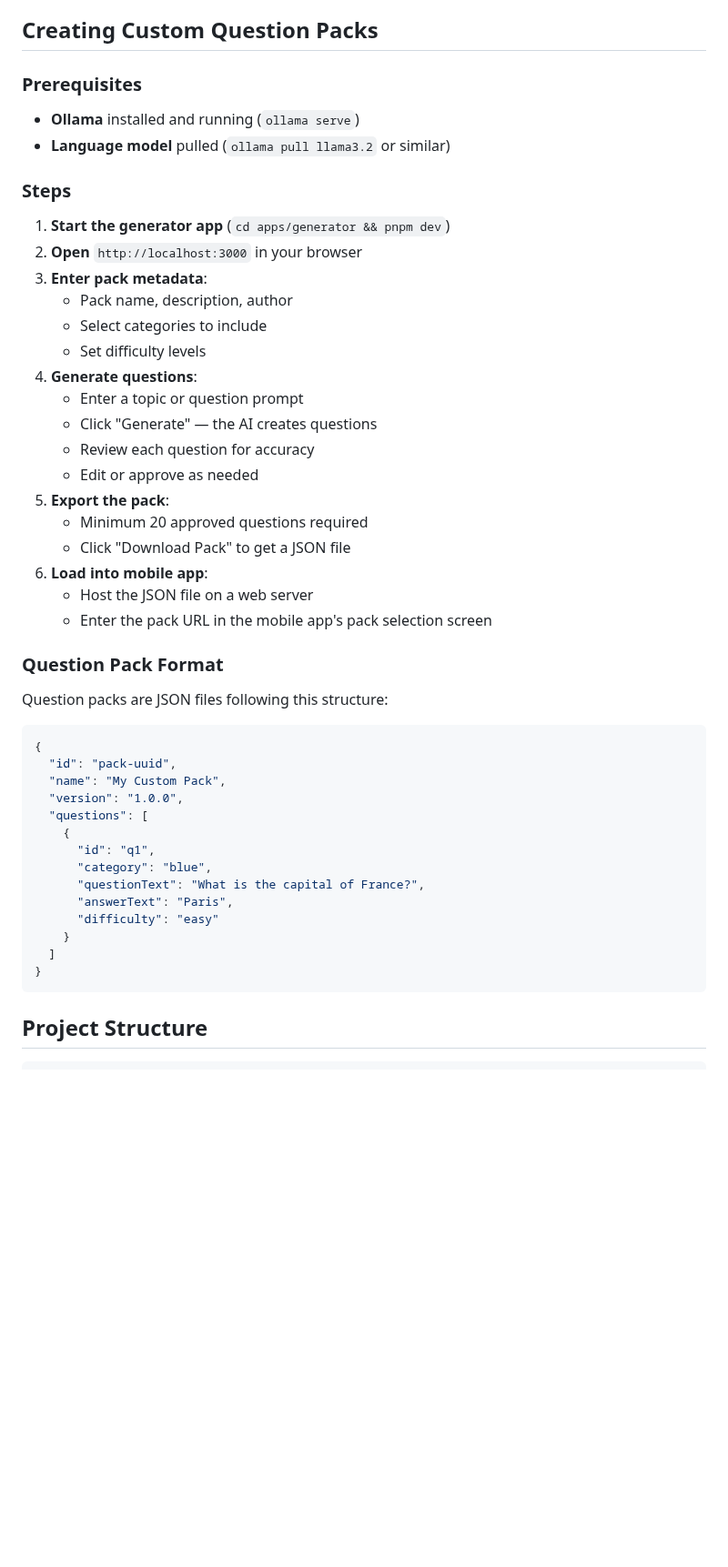
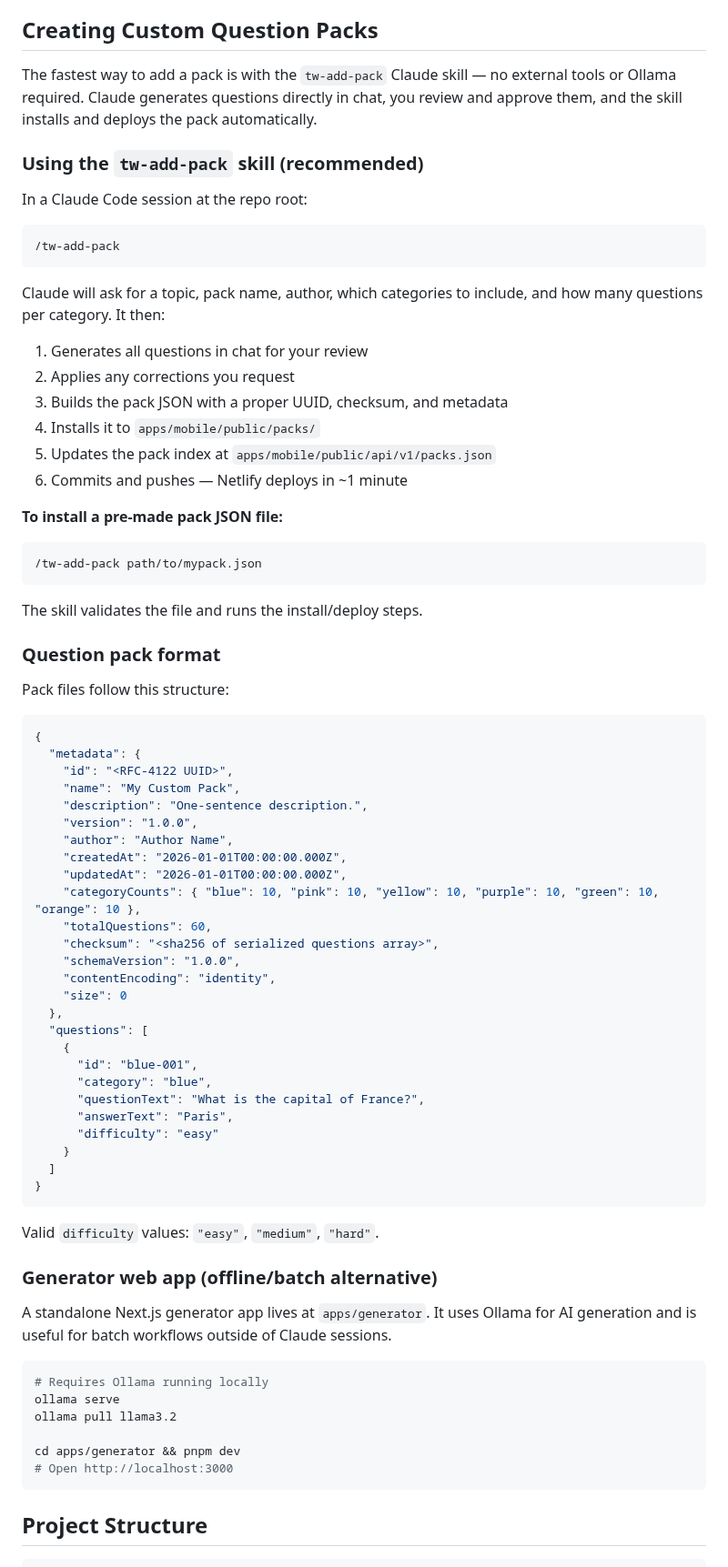
Before and after one commit to kbsimple/trivial-world, a Markdown page: README.md, the part around one of its changes. Shown at 91% size. GitHub-like rendering; blank space fills up the shorter version.

Commit message:
docs: update README — tw-add-pack is primary pack workflow
Replace the outdated Ollama/generator-app pack creation instructions
with the /tw-add-pack Claude skill (recommended path). Fix the pack
JSON schema example to match the actual metadata-wrapped format.
Demote the generator web app to an offline/batch alternative section.

Co-Authored-By: Claude Sonnet 4.6 <noreply@anthropic.com>

````diff
--- a/README.md
+++ b/README.md
@@ -104,43 +105,57 @@ Collect all 6 category wedges to win! Wedges are earned by answering questions c
 
 ## Creating Custom Question Packs
 
-### Prerequisites
+The fastest way to add a pack is with the `tw-add-pack` Claude skill — no external tools or Ollama required. Claude generates questions directly in chat, you review and approve them, and the skill installs and deploys the pack automatically.
 
-- **Ollama** installed and running (`ollama serve`)
-- **Language model** pulled (`ollama pull llama3.2` or similar)
+### Using the `tw-add-pack` skill (recommended)
 
-### Steps
+In a Claude Code session at the repo root:
 
-1. **Start the generator app** (`cd apps/generator && pnpm dev`)
-2. **Open** `http://localhost:3000` in your browser
-3. **Enter pack metadata**:
-   - Pack name, description, author
-   - Select categories to include
-   - Set difficulty levels
-4. **Generate questions**:
-   - Enter a topic or question prompt
-   - Click "Generate" — the AI creates questions
-   - Review each question for accuracy
-   - Edit or approve as needed
-5. **Export the pack**:
-   - Minimum 20 approved questions required
-   - Click "Download Pack" to get a JSON file
-6. **Load into mobile app**:
-   - Host the JSON file on a web server
-   - Enter the pack URL in the mobile app's pack selection screen
+```
+/tw-add-pack
+```
 
-### Question Pack Format
+Claude will ask for a topic, pack name, author, which categories to include, and how many questions per category. It then:
 
-Question packs are JSON files following this structure:
+1. Generates all questions in chat for your review
+2. Applies any corrections you request
+3. Builds the pack JSON with a proper UUID, checksum, and metadata
+4. Installs it to `apps/mobile/public/packs/`
+5. Updates the pack index at `apps/mobile/public/api/v1/packs.json`
+6. Commits and pushes — Netlify deploys in ~1 minute
+
+**To install a pre-made pack JSON file:**
+
+```
+/tw-add-pack path/to/mypack.json
+```
+
+The skill validates the file and runs the install/deploy steps.
+
+### Question pack format
+
+Pack files follow this structure:
 
 ```json
 {
-  "id": "pack-uuid",
-  "name": "My Custom Pack",
-  "version": "1.0.0",
+  "metadata": {
+    "id": "<RFC-4122 UUID>",
+    "name": "My Custom Pack",
+    "description": "One-sentence description.",
+    "version": "1.0.0",
+    "author": "Author Name",
+    "createdAt": "2026-01-01T00:00:00.000Z",
+    "updatedAt": "2026-01-01T00:00:00.000Z",
+    "categoryCounts": { "blue": 10, "pink": 10, "yellow": 10, "purple": 10, "green": 10, "orange": 10 },
+    "totalQuestions": 60,
+    "checksum": "<sha256 of serialized questions array>",
+    "schemaVersion": "1.0.0",
+    "contentEncoding": "identity",
+    "size": 0
+  },
   "questions": [
     {
-      "id": "q1",
+      "id": "blue-001",
       "category": "blue",
       "questionText": "What is the capital of France?",
       "answerText": "Paris",
@@ -148,6 +163,21 @@ Question packs are JSON files following this structure:
     }
   ]
 }
+```
+
+Valid `difficulty` values: `"easy"`, `"medium"`, `"hard"`.
+
+### Generator web app (offline/batch alternative)
+
+A standalone Next.js generator app lives at `apps/generator`. It uses Ollama for AI generation and is useful for batch workflows outside of Claude sessions.
+
+```bash
+# Requires Ollama running locally
+ollama serve
+ollama pull llama3.2
+
+cd apps/generator && pnpm dev
+# Open http://localhost:3000
 ```
 
 ## Project Structure
````
Also changed, not shown: other parts of README.md (+6 -5 lines).
